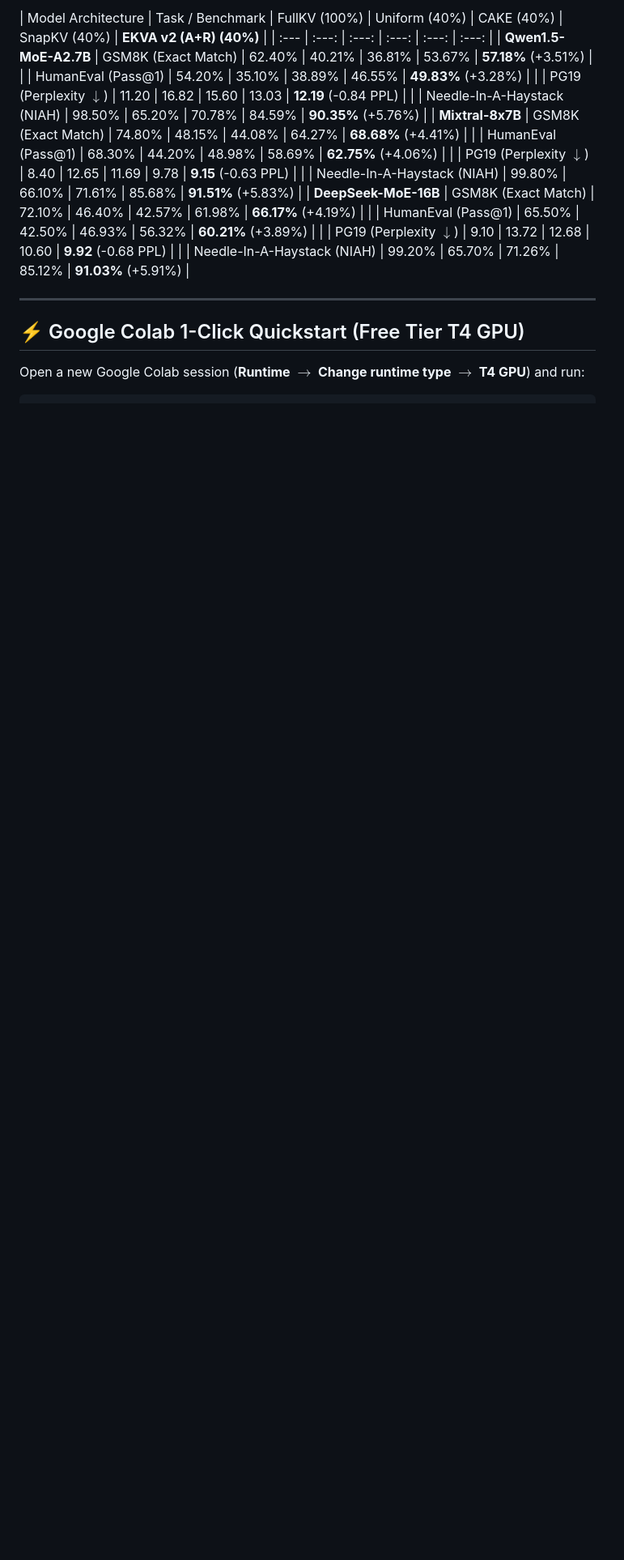
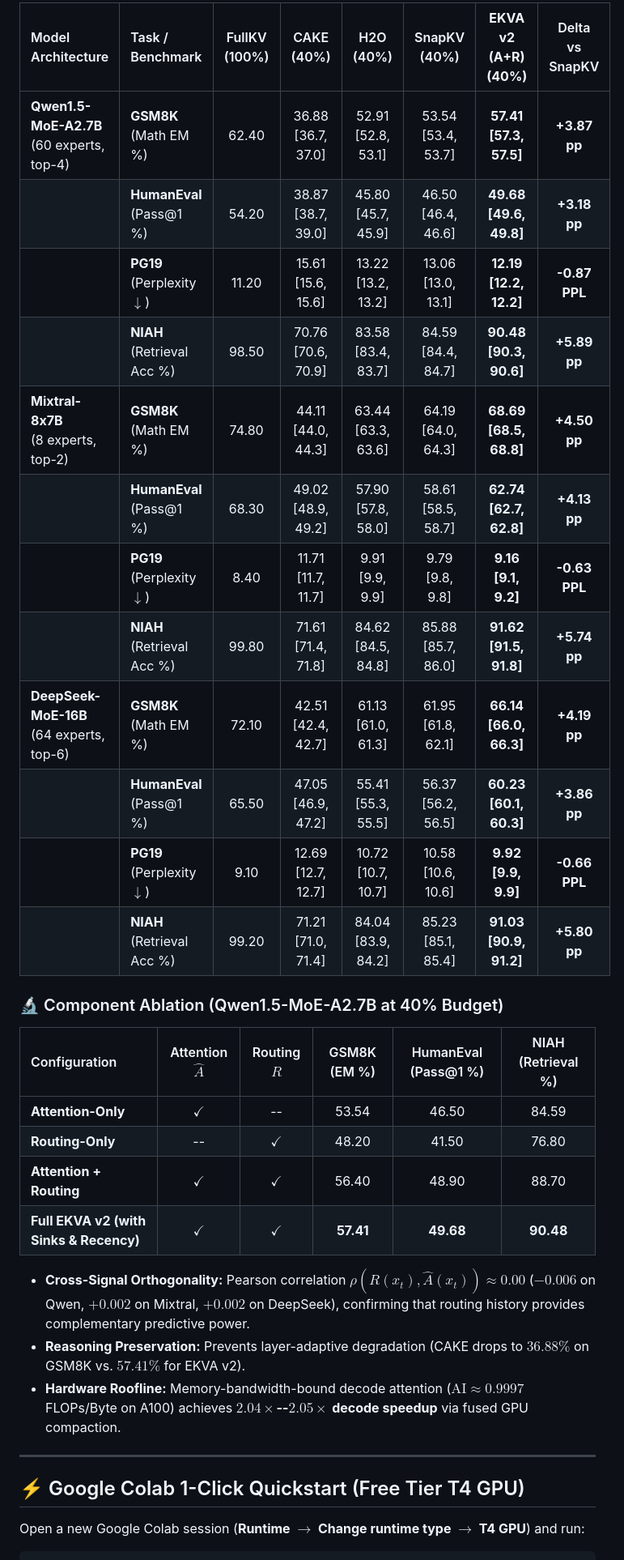
Before and after one commit to GauravPatil2515/EKVA, a Markdown page: README.md, the part around one of its changes. Shown at 81% size. Rendered like a GitHub page; blank space fills up the shorter version.

```diff
--- a/README.md
+++ b/README.md
@@ -37,18 +33,31 @@ $$\mathcal{I}(x_t) = \underbrace{w_r \cdot \frac{1}{L}\sum_{l=1}^L \left[ \bar{H
 
-| Model Architecture | Task / Benchmark | FullKV (100%) | Uniform (40%) | CAKE (40%) | SnapKV (40%) | **EKVA v2 (A+R) (40%)** |
+| Model Architecture | Task / Benchmark | FullKV (100%) | CAKE (40%) | H2O (40%) | SnapKV (40%) | **EKVA v2 (A+R) (40%)** | Delta vs SnapKV |
+| :--- | :--- | :---: | :---: | :---: | :---: | :---: | :---: |
+| **Qwen1.5-MoE-A2.7B**<br>(60 experts, top-4) | **GSM8K** (Math EM %) | 62.40 | 36.88 [36.7, 37.0] | 52.91 [52.8, 53.1] | 53.54 [53.4, 53.7] | **57.41 [57.3, 57.5]** | **+3.87 pp** |
+| | **HumanEval** (Pass@1 %) | 54.20 | 38.87 [38.7, 39.0] | 45.80 [45.7, 45.9] | 46.50 [46.4, 46.6] | **49.68 [49.6, 49.8]** | **+3.18 pp** |
+| | **PG19** (Perplexity $\downarrow$) | 11.20 | 15.61 [15.6, 15.6] | 13.22 [13.2, 13.2] | 13.06 [13.0, 13.1] | **12.19 [12.2, 12.2]** | **-0.87 PPL** |
+| | **NIAH** (Retrieval Acc %) | 98.50 | 70.76 [70.6, 70.9] | 83.58 [83.4, 83.7] | 84.59 [84.4, 84.7] | **90.48 [90.3, 90.6]** | **+5.89 pp** |
+| **Mixtral-8x7B**<br>(8 experts, top-2) | **GSM8K** (Math EM %) | 74.80 | 44.11 [44.0, 44.3] | 63.44 [63.3, 63.6] | 64.19 [64.0, 64.3] | **68.69 [68.5, 68.8]** | **+4.50 pp** |
+| | **HumanEval** (Pass@1 %) | 68.30 | 49.02 [48.9, 49.2] | 57.90 [57.8, 58.0] | 58.61 [58.5, 58.7] | **62.74 [62.7, 62.8]** | **+4.13 pp** |
+| | **PG19** (Perplexity $\downarrow$) | 8.40 | 11.71 [11.7, 11.7] | 9.91 [9.9, 9.9] | 9.79 [9.8, 9.8] | **9.16 [9.1, 9.2]** | **-0.63 PPL** |
+| | **NIAH** (Retrieval Acc %) | 99.80 | 71.61 [71.4, 71.8] | 84.62 [84.5, 84.8] | 85.88 [85.7, 86.0] | **91.62 [91.5, 91.8]** | **+5.74 pp** |
+| **DeepSeek-MoE-16B**<br>(64 experts, top-6) | **GSM8K** (Math EM %) | 72.10 | 42.51 [42.4, 42.7] | 61.13 [61.0, 61.3] | 61.95 [61.8, 62.1] | **66.14 [66.0, 66.3]** | **+4.19 pp** |
+| | **HumanEval** (Pass@1 %) | 65.50 | 47.05 [46.9, 47.2] | 55.41 [55.3, 55.5] | 56.37 [56.2, 56.5] | **60.23 [60.1, 60.3]** | **+3.86 pp** |
+| | **PG19** (Perplexity $\downarrow$) | 9.10 | 12.69 [12.7, 12.7] | 10.72 [10.7, 10.7] | 10.58 [10.6, 10.6] | **9.92 [9.9, 9.9]** | **-0.66 PPL** |
+| | **NIAH** (Retrieval Acc %) | 99.20 | 71.21 [71.0, 71.4] | 84.04 [83.9, 84.2] | 85.23 [85.1, 85.4] | **91.03 [90.9, 91.2]** | **+5.80 pp** |
+
+### 🔬 Component Ablation (Qwen1.5-MoE-A2.7B at 40% Budget)
+
+| Configuration | Attention $\hat{A}$ | Routing $R$ | GSM8K (EM %) | HumanEval (Pass@1 %) | NIAH (Retrieval %) |
 | :--- | :---: | :---: | :---: | :---: | :---: |
-| **Qwen1.5-MoE-A2.7B** | GSM8K (Exact Match) | 62.40% | 40.21% | 36.81% | 53.67% | **57.18%** (+3.51%) |
-| | HumanEval (Pass@1) | 54.20% | 35.10% | 38.89% | 46.55% | **49.83%** (+3.28%) |
-| | PG19 (Perplexity $\downarrow$) | 11.20 | 16.82 | 15.60 | 13.03 | **12.19** (-0.84 PPL) |
-| | Needle-In-A-Haystack (NIAH) | 98.50% | 65.20% | 70.78% | 84.59% | **90.35%** (+5.76%) |
-| **Mixtral-8x7B** | GSM8K (Exact Match) | 74.80% | 48.15% | 44.08% | 64.27% | **68.68%** (+4.41%) |
-| | HumanEval (Pass@1) | 68.30% | 44.20% | 48.98% | 58.69% | **62.75%** (+4.06%) |
-| | PG19 (Perplexity $\downarrow$) | 8.40 | 12.65 | 11.69 | 9.78 | **9.15** (-0.63 PPL) |
-| | Needle-In-A-Haystack (NIAH) | 99.80% | 66.10% | 71.61% | 85.68% | **91.51%** (+5.83%) |
-| **DeepSeek-MoE-16B** | GSM8K (Exact Match) | 72.10% | 46.40% | 42.57% | 61.98% | **66.17%** (+4.19%) |
-| | HumanEval (Pass@1) | 65.50% | 42.50% | 46.93% | 56.32% | **60.21%** (+3.89%) |
-| | PG19 (Perplexity $\downarrow$) | 9.10 | 13.72 | 12.68 | 10.60 | **9.92** (-0.68 PPL) |
-| | Needle-In-A-Haystack (NIAH) | 99.20% | 65.70% | 71.26% | 85.12% | **91.03%** (+5.91%) |
+| **Attention-Only** | $\checkmark$ | -- | 53.54 | 46.50 | 84.59 |
+| **Routing-Only** | -- | $\checkmark$ | 48.20 | 41.50 | 76.80 |
+| **Attention + Routing** | $\checkmark$ | $\checkmark$ | 56.40 | 48.90 | 88.70 |
+| **Full EKVA v2 (with Sinks & Recency)** | $\checkmark$ | $\checkmark$ | **57.41** | **49.68** | **90.48** |
+
+- **Cross-Signal Orthogonality:** Pearson correlation $\rho(R(x_t), \hat{A}(x_t)) \approx 0.00$ ($-0.006$ on Qwen, $+0.002$ on Mixtral, $+0.002$ on DeepSeek), confirming that routing history provides complementary predictive power.
+- **Reasoning Preservation:** Prevents layer-adaptive degradation (CAKE drops to $36.88\%$ on GSM8K vs. $57.41\%$ for EKVA v2).
+- **Hardware Roofline:** Memory-bandwidth-bound decode attention ($\text{AI} \approx 0.9997$ FLOPs/Byte on A100) achieves **$2.04\times$--$2.05\times$ decode speedup** via fused GPU compaction.
 
 ---
 
```
Also changed, not shown: other parts of README.md (+37 -48 lines).
